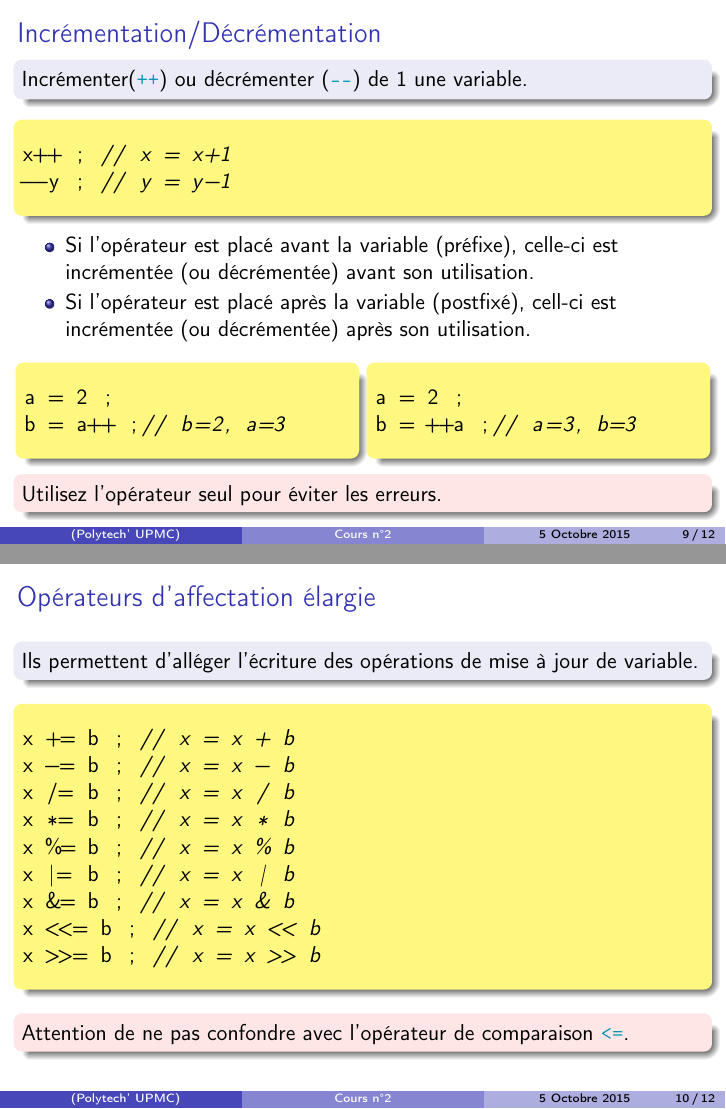
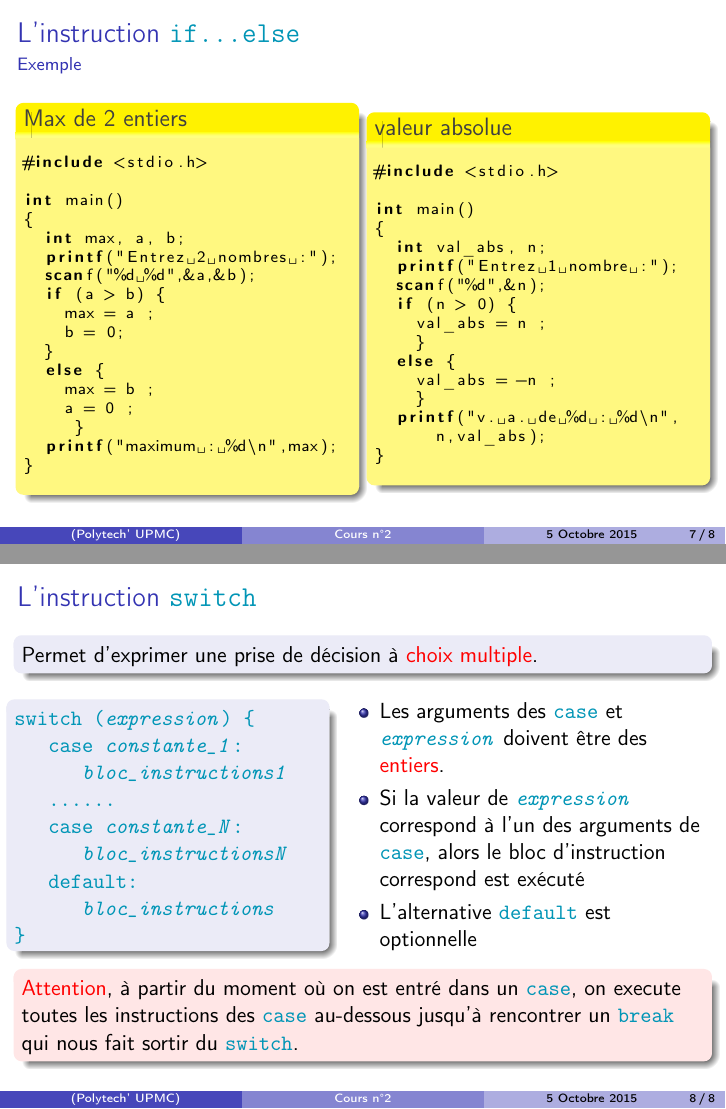
Before and after one commit to brajard/cours-rob3, LaTeX slides (cours-2.tex, which reads forif.tex): pages 9 and 10 of 12 before the commit and pages 7 and 8 of 8 after it, joined at a grey line. Compiled offline with pdfLaTeX; the source files are stored in an older character set and shown here as Unicode.

Commit message:
cours 2 -> switch def

```diff
--- a/cours-2.tex
+++ b/cours-2.tex
@@ -92,7 +92,7 @@
 %Numéro du cours
 \newcommand{\nb}{2}
 
-\title[Cours n°\nb]{Cours n°\nb - Algorithmes et premiers pas en C}
+\title[Cours n°\nb]{Cours n°\nb - Premières notions de programmation en langage C}
 \author[]{julien.brajard@upmc.fr}
 \institute[Polytech' UPMC]{Polytech' UPMC}
 \date{5 Octobre 2015}
--- /dev/null
+++ b/forif.tex
@@ -0,0 +32,3 @@
+\frametitle{L'instruction \bvrb|if...else|}
+\begin{block}{}
+Permet d'exprimer une prise de décision entre \red{2 choix}.
@@ -0,0 +39 @@
+\bvrb|if (£textitµexpression§)|\\
@@ -0,0 +43,3 @@
+\bvrb|if (£textitµexpression§)|\\
+\bvrb|   £textitµbloc_instructions1;§|\\
+\bvrb|else|\\
@@ -0,0 +67 @@
+\frametitle{L'instruction \bvrb|if...else|}
@@ -0,0 +102,89 @@
+\begin{frame}[fragile]
+\frametitle{L'instruction \bvrb|if...else|}
+\framesubtitle{Exemple}
+\begin{columns}
+\column{.48\textwidth}
+\begin{codeblock}{Max de 2 entiers}
+\lstset{escapeinside={§§}}
+\lstset{basicstyle=\scriptsize}
+\begin{codeC}
+#include <stdio.h>
+
+int main()
+{
+  int max, a, b;
+  printf("Entrez 2 nombres :");
+  scanf("%d %d",&a,&b);
+  if (a > b) {
+    max = a ;
+    b = 0;
+  }
+  else {
+    max = b ;
+    a = 0 ;
+     }
+  printf("maximum : %d\n",max);
+}
+\end{codeC}
+\end{codeblock}
+\column{.48\textwidth}
+\begin{codeblock}{valeur absolue}
+\lstset{escapeinside={§§}}
+\lstset{basicstyle=\scriptsize}
+\begin{codeC}
+#include <stdio.h>
+
+int main()
+{
+  int val_abs, n;
+  printf("Entrez 1 nombre :");
+  scanf("%d",&n);
+  if (n > 0) {
+    val_abs = n ;
+    }
+  else {
+    val_abs = -n ;
+    }
+  printf("v. a. de %d : %d\n",
+      n,val_abs);
+}
+\end{codeC}
+\end{codeblock}
+
+\end{columns}
+\end{frame}
+
+\begin{frame}[fragile]
+\frametitle{L'instruction \bvrb|switch|}
+\begin{block}{}
+Permet d'exprimer une prise de décision à \red{choix multiple}.
+\end{block}
+\begin{columns}
+\column{.45\textwidth}
+\begin{block}{}
+\bvrb|switch (£textitµexpression§) {|\\
+\bvrb|   case £textitµconstante_1§:|\\
+\bvrb|      £textitµbloc_instructions1§|\\
+\bvrb|   ......|\\
+\bvrb|   case £textitµconstante_N§:|\\
+\bvrb|      £textitµbloc_instructionsN§|\\
+\bvrb|   default:|\\
+\bvrb|      £textitµbloc_instructions§|\\
+\bvrb|}|
+\end{block}
+\column{.55\textwidth}
+\begin{itemize}
+\item Les arguments des \bvrb|case| et \bvrb|£textitµexpression§| doivent être des
+\red{entiers}.\\
+\item Si la valeur de  \bvrb|£textitµexpression§| correspond à l'un des arguments
+de \bvrb|case|, alors le bloc d'instruction correspond est exécuté\\
+\item L'alternative \bvrb|default| est optionnelle\\
+
+\end{itemize}
+\end{columns}
+\begin{alertblock}{}
+\red{Attention}, à partir du moment où on est entré dans un \bvrb|case|,
+on execute toutes les instructions des \bvrb|case| au-dessous jusqu'à rencontrer un
+\bvrb|break| qui nous fait sortir du \bvrb|switch|.
+\end{alertblock}
+\end{frame}
```
Also changed, not shown: operateurs.tex (+30 -2 lines), cours-2.tex (3 more changed lines), forif.tex (93 more changed lines).
